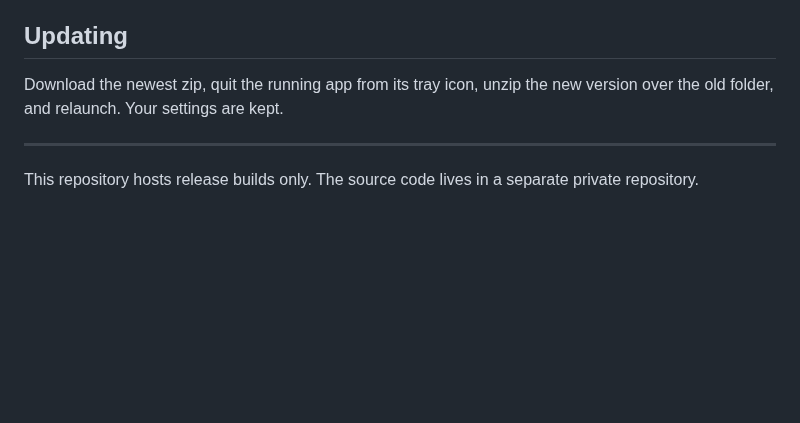
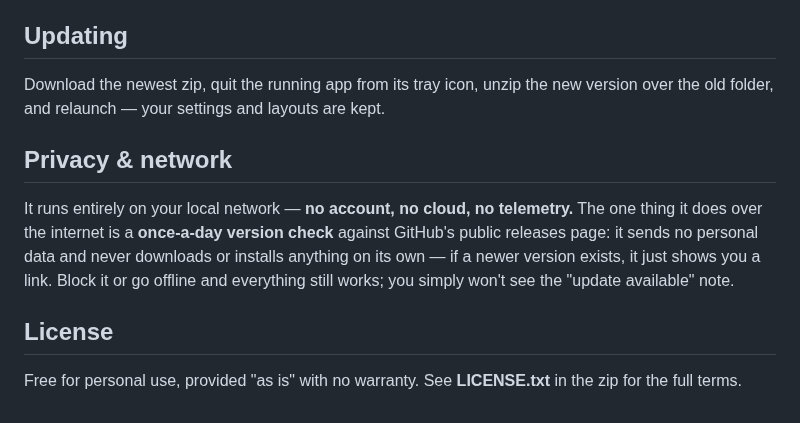
Before and after one commit to brianstephensjr/sim-golf-hub-releases, a Markdown page: README.md, the part around one of its changes. Rendered like a GitHub page; blank space fills up the shorter version.

```diff
--- a/README.md
+++ b/README.md
@@ -15,9 +65,18 @@ Sim Golf Hub checks this page on startup and lets you know in-app when a newer v
 
 ## Updating
 
-Download the newest zip, quit the running app from its tray icon, unzip the new version over the old
-folder, and relaunch. Your settings are kept.
+Download the newest zip, quit the running app from its tray icon, unzip the new version
+over the old folder, and relaunch — your settings and layouts are kept.
 
----
+## Privacy & network
 
-This repository hosts release builds only. The source code lives in a separate private repository.
+It runs entirely on your local network — **no account, no cloud, no telemetry.** The
+one thing it does over the internet is a **once-a-day version check** against GitHub's
+public releases page: it sends no personal data and never downloads or installs
+anything on its own — if a newer version exists, it just shows you a link. Block it or
+go offline and everything still works; you simply won't see the "update available" note.
+
+## License
+
+Free for personal use, provided "as is" with no warranty. See **LICENSE.txt** in the zip
+for the full terms.
```
Also changed, not shown: other parts of README.md (+59 -9 lines), assets/controller.png (added), assets/keyboard.png (added), assets/layouts.png (added), assets/logo.png (added), assets/pairing.png (added).
